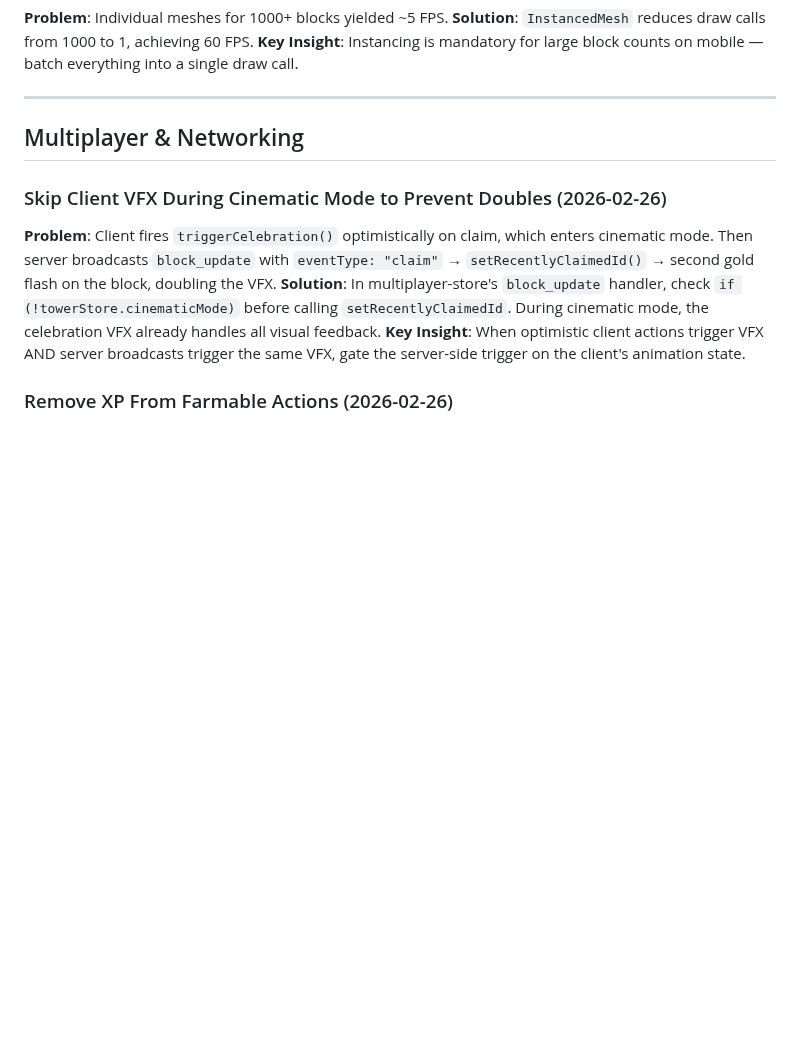
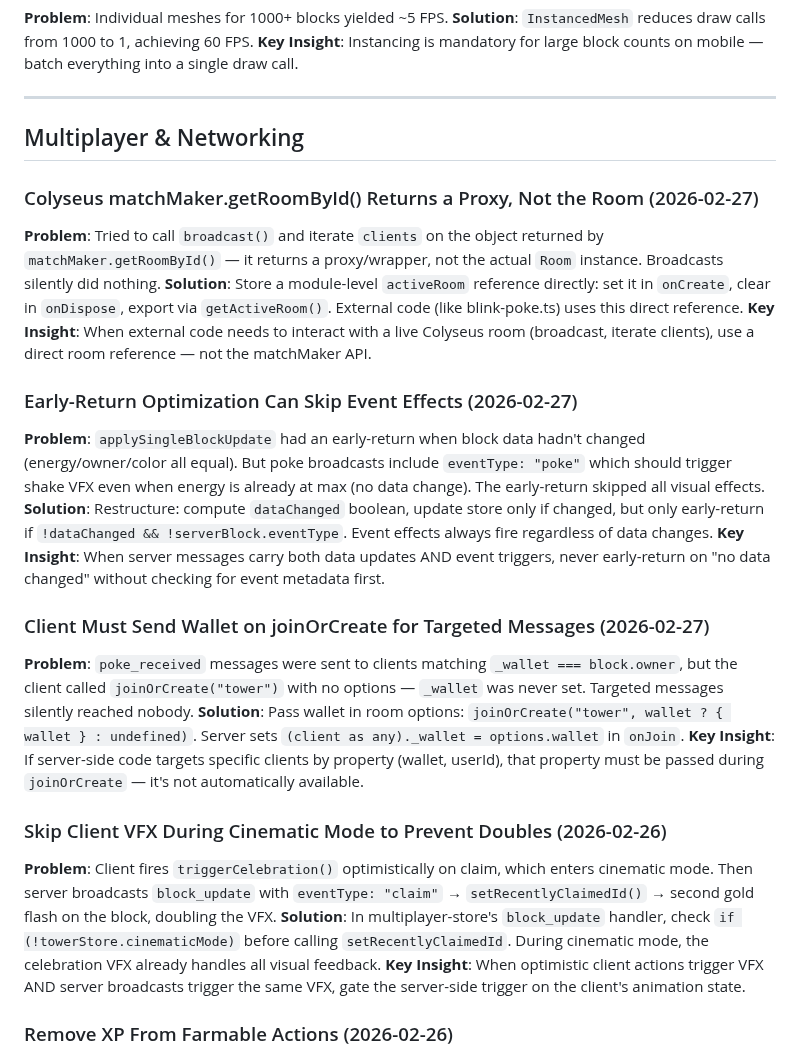
Before and after one commit to epicexcelsior/monolith, a Markdown page: docs/LESSONS.md, the part around one of its changes. Rendered like a GitHub page; blank space fills up the shorter version.

```diff
--- a/docs/LESSONS.md
+++ b/docs/LESSONS.md
@@ -214,6 +214,21 @@ side: THREE.BackSide, blending: THREE.AdditiveBlending,
 
 ## Multiplayer & Networking
 
+### Colyseus matchMaker.getRoomById() Returns a Proxy, Not the Room (2026-02-27)
+**Problem**: Tried to call `broadcast()` and iterate `clients` on the object returned by `matchMaker.getRoomById()` — it returns a proxy/wrapper, not the actual `Room` instance. Broadcasts silently did nothing.
+**Solution**: Store a module-level `activeRoom` reference directly: set it in `onCreate`, clear in `onDispose`, export via `getActiveRoom()`. External code (like blink-poke.ts) uses this direct reference.
+**Key Insight**: When external code needs to interact with a live Colyseus room (broadcast, iterate clients), use a direct room reference — not the matchMaker API.
+
+### Early-Return Optimization Can Skip Event Effects (2026-02-27)
+**Problem**: `applySingleBlockUpdate` had an early-return when block data hadn't changed (energy/owner/color all equal). But poke broadcasts include `eventType: "poke"` which should trigger shake VFX even when energy is already at max (no data change). The early-return skipped all visual effects.
+**Solution**: Restructure: compute `dataChanged` boolean, update store only if changed, but only early-return if `!dataChanged && !serverBlock.eventType`. Event effects always fire regardless of data changes.
+**Key Insight**: When server messages carry both data updates AND event triggers, never early-return on "no data changed" without checking for event metadata first.
+
+### Client Must Send Wallet on joinOrCreate for Targeted Messages (2026-02-27)
+**Problem**: `poke_received` messages were sent to clients matching `_wallet === block.owner`, but the client called `joinOrCreate("tower")` with no options — `_wallet` was never set. Targeted messages silently reached nobody.
+**Solution**: Pass wallet in room options: `joinOrCreate("tower", wallet ? { wallet } : undefined)`. Server sets `(client as any)._wallet = options.wallet` in `onJoin`.
+**Key Insight**: If server-side code targets specific clients by property (wallet, userId), that property must be passed during `joinOrCreate` — it's not automatically available.
+
 ### Skip Client VFX During Cinematic Mode to Prevent Doubles (2026-02-26)
 **Problem**: Client fires `triggerCelebration()` optimistically on claim, which enters cinematic mode. Then server broadcasts `block_update` with `eventType: "claim"` → `setRecentlyClaimedId()` → second gold flash on the block, doubling the VFX.
 **Solution**: In multiplayer-store's `block_update` handler, check `if (!towerStore.cinematicMode)` before calling `setRecentlyClaimedId`. During cinematic mode, the celebration VFX already handles all visual feedback.
```
Also changed, not shown: other parts of docs/LESSONS.md (+15 -0 lines).
